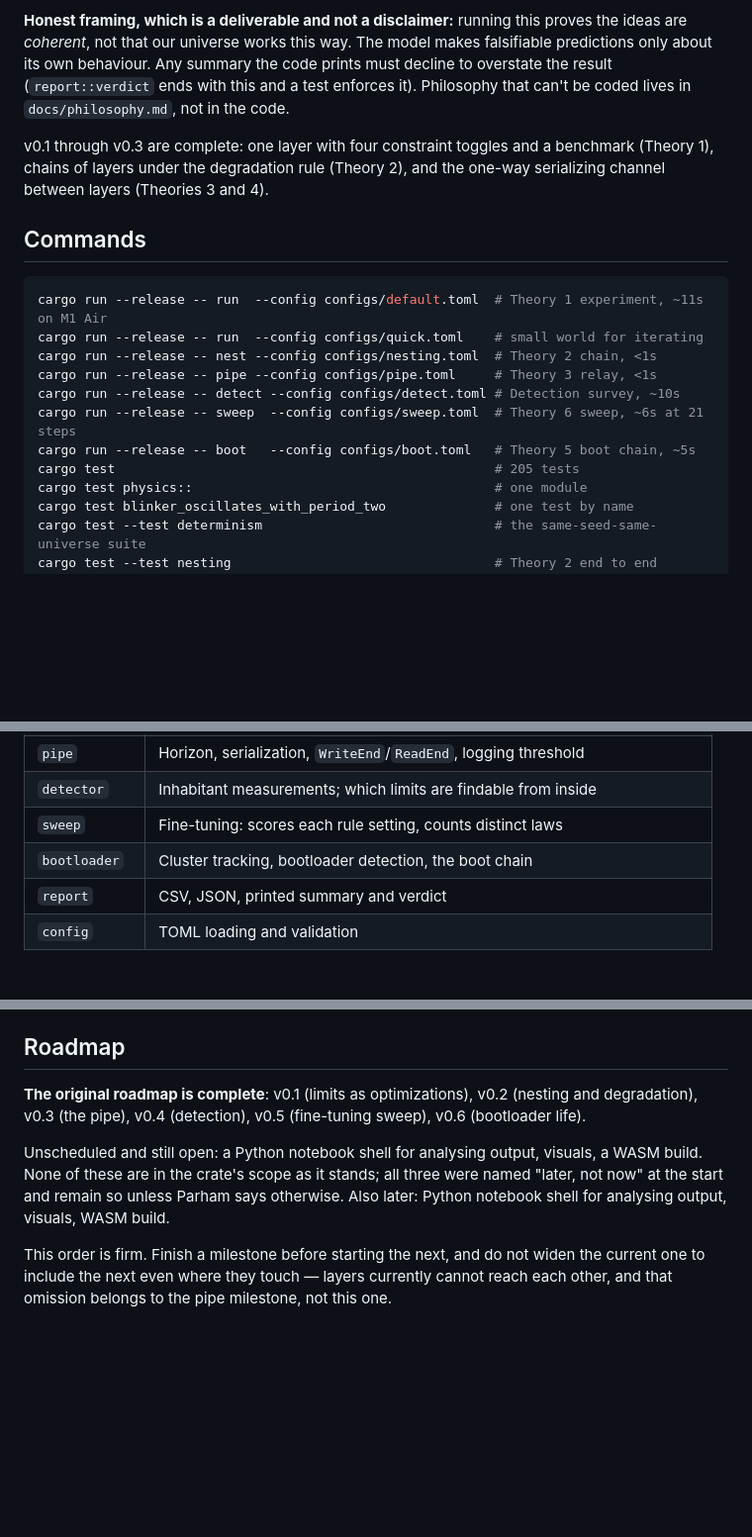
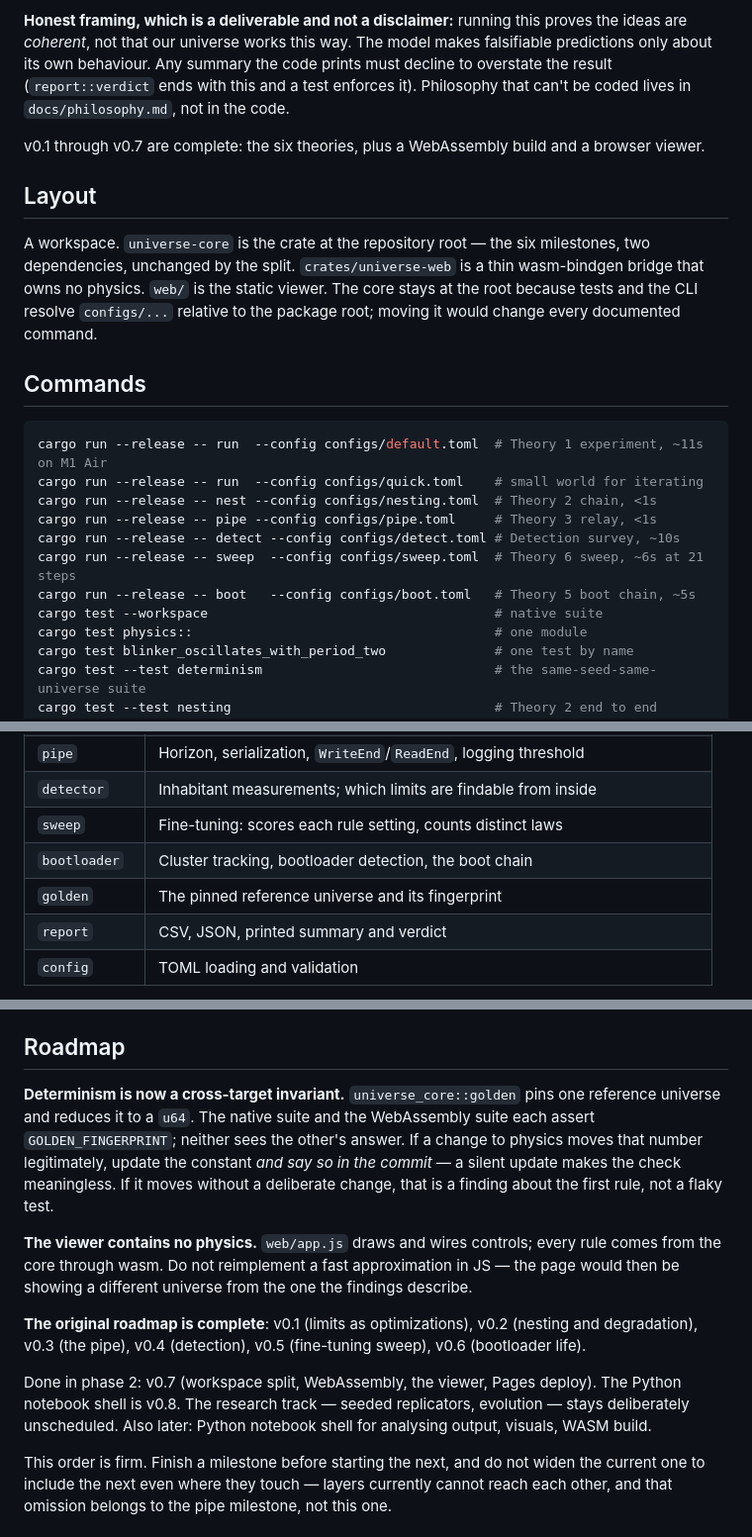
Before and after one commit to modirniya/the-universe, a Markdown page: CLAUDE.md, 3 parts joined by grey strips. Shown at 99% size. Rendered like a GitHub page; blank space fills up the shorter version.

Commit message:
docs: CLAUDE.md for the workspace layout and the cross-target rule
Records what a future run needs and cannot infer: why the core stays at the
repository root, that the viewer contains no physics, and the rule about
GOLDEN_FINGERPRINT -- update it deliberately and say so, or the check that
determinism survives a change of platform stops meaning anything.

Co-Authored-By: Claude Opus 5 (1M context) <noreply@anthropic.com>
Claude-Session: https://claude.ai/code/session_01VGwp5E1azQ4StSpKy1rRSK

```diff
--- a/CLAUDE.md
+++ b/CLAUDE.md
@@ -8,7 +8,11 @@ Open-source **executable philosophy**: a runnable model of a simulation-hypothes
 
 **Honest framing, which is a deliverable and not a disclaimer:** running this proves the ideas are *coherent*, not that our universe works this way. The model makes falsifiable predictions only about its own behaviour. Any summary the code prints must decline to overstate the result (`report::verdict` ends with this and a test enforces it). Philosophy that can't be coded lives in `docs/philosophy.md`, not in the code.
 
-v0.1 through v0.3 are complete: one layer with four constraint toggles and a benchmark (Theory 1), chains of layers under the degradation rule (Theory 2), and the one-way serializing channel between layers (Theories 3 and 4).
+v0.1 through v0.7 are complete: the six theories, plus a WebAssembly build and a browser viewer.
+
+## Layout
+
+A workspace. `universe-core` is the crate at the repository root — the six milestones, two dependencies, unchanged by the split. `crates/universe-web` is a thin wasm-bindgen bridge that owns no physics. `web/` is the static viewer. The core stays at the root because tests and the CLI resolve `configs/...` relative to the package root; moving it would change every documented command.
 
 ## Commands
 
@@ -20,7 +24,7 @@ cargo run --release -- pipe --config configs/pipe.toml     # Theory 3 relay, <1s
 cargo run --release -- detect --config configs/detect.toml # Detection survey, ~10s
 cargo run --release -- sweep  --config configs/sweep.toml  # Theory 6 sweep, ~6s at 21 steps
 cargo run --release -- boot   --config configs/boot.toml   # Theory 5 boot chain, ~5s
-cargo test                                                 # 205 tests
+cargo test --workspace                                     # native suite
 cargo test physics::                                       # one module
 cargo test blinker_oscillates_with_period_two              # one test by name
 cargo test --test determinism                              # the same-seed-same-universe suite
@@ -62,6 +66,7 @@ Single crate. Module names match theory names — this is deliberate and load-be
 | `detector` | Inhabitant measurements; which limits are findable from inside |
 | `sweep` | Fine-tuning: scores each rule setting, counts distinct laws |
 | `bootloader` | Cluster tracking, bootloader detection, the boot chain |
+| `golden` | The pinned reference universe and its fingerprint |
 | `report` | CSV, JSON, printed summary and verdict |
 | `config` | TOML loading and validation |
 
@@ -146,9 +151,13 @@ From v0.3:
 
 ## Roadmap
 
+**Determinism is now a cross-target invariant.** `universe_core::golden` pins one reference universe and reduces it to a `u64`. The native suite and the WebAssembly suite each assert `GOLDEN_FINGERPRINT`; neither sees the other's answer. If a change to physics moves that number legitimately, update the constant *and say so in the commit* — a silent update makes the check meaningless. If it moves without a deliberate change, that is a finding about the first rule, not a flaky test.
+
+**The viewer contains no physics.** `web/app.js` draws and wires controls; every rule comes from the core through wasm. Do not reimplement a fast approximation in JS — the page would then be showing a different universe from the one the findings describe.
+
 **The original roadmap is complete**: v0.1 (limits as optimizations), v0.2 (nesting and degradation), v0.3 (the pipe), v0.4 (detection), v0.5 (fine-tuning sweep), v0.6 (bootloader life).
 
-Unscheduled and still open: a Python notebook shell for analysing output, visuals, a WASM build. None of these are in the crate's scope as it stands; all three were named "later, not now" at the start and remain so unless Parham says otherwise. Also later: Python notebook shell for analysing output, visuals, WASM build.
+Done in phase 2: v0.7 (workspace split, WebAssembly, the viewer, Pages deploy). The Python notebook shell is v0.8. The research track — seeded replicators, evolution — stays deliberately unscheduled. Also later: Python notebook shell for analysing output, visuals, WASM build.
 
 This order is firm. Finish a milestone before starting the next, and do not widen the current one to include the next even where they touch — layers currently cannot reach each other, and that omission belongs to the pipe milestone, not this one.
 
```
